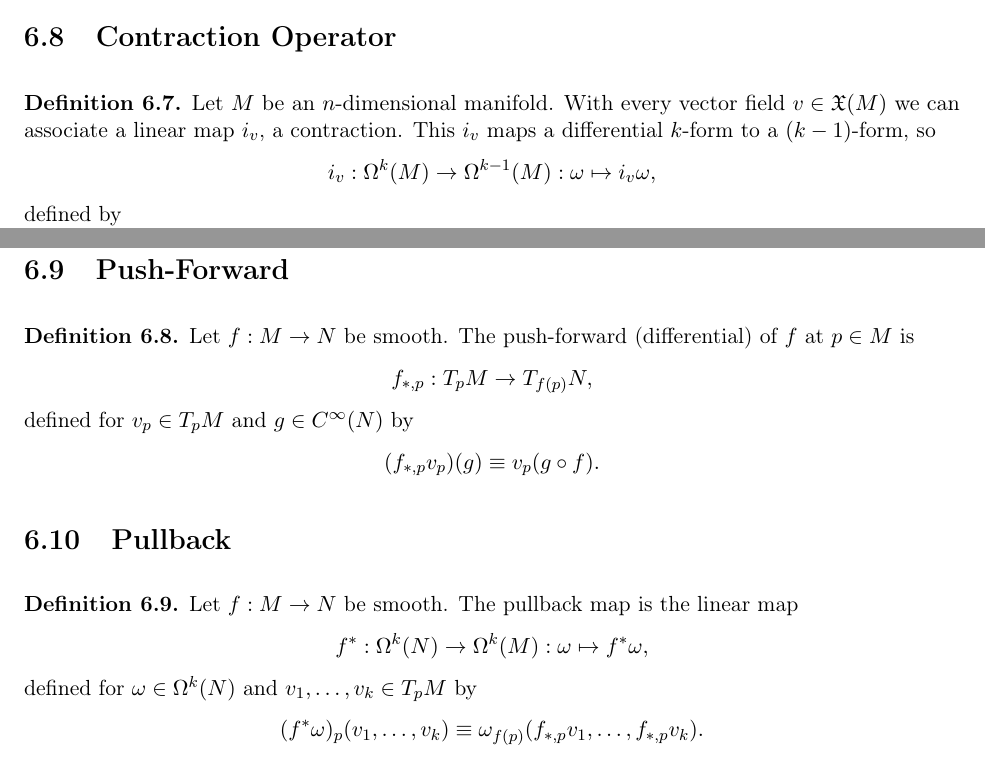
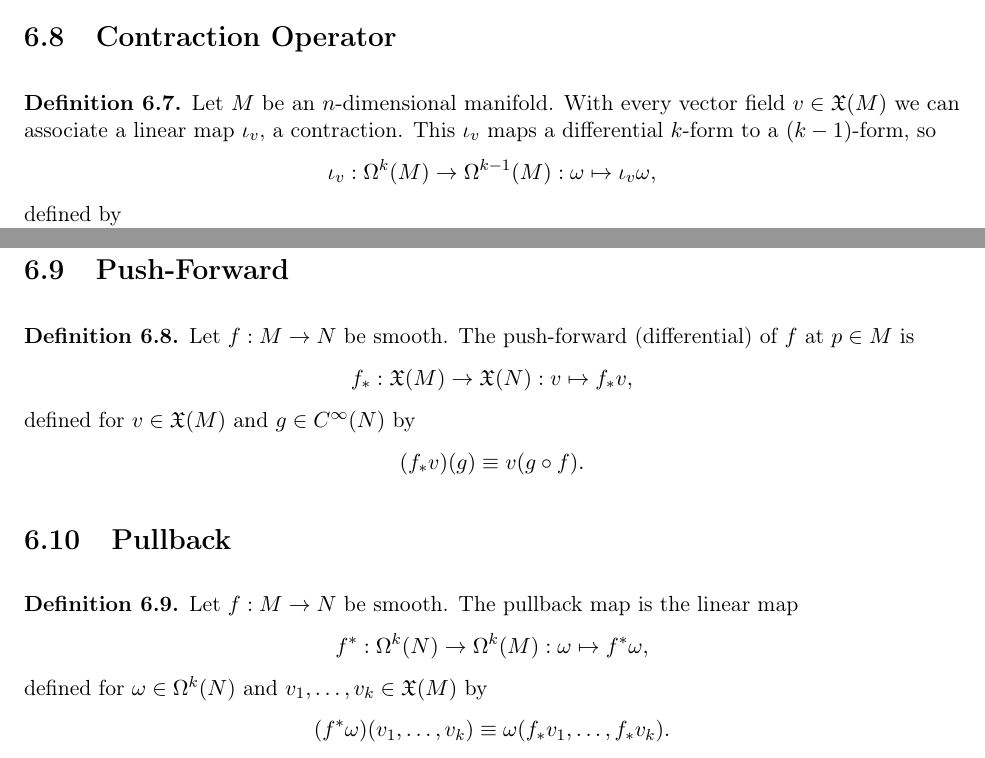
Before and after one commit to Luiser13/vector-analysis-summary, a LaTeX thesis (vector-analysis-notes.tex): two parts of page 25 of 31, joined at a grey line, cut so that both start at the same text. Compiled offline with pdfLaTeX.

Commit message:
Fixed the notation for i to \iota in push forward / pullback and put their definitions in intrinsic form

```diff
--- a/vector-analysis-notes.tex
+++ b/vector-analysis-notes.tex
@@ -1052,9 +1052,9 @@ Note that exact $\Rightarrow$ closed, but closed $\nRightarrow$ exact.
 \section{Contraction Operator}
 
 \begin{definition}
-Let $M$ be an $n$-dimensional manifold. With every vector field $v\in\mathfrak X(M)$ we can associate a linear map $i_v$, a contraction. This $i_v$ maps a differential $k$-form to a $(k-1)$-form, so
+Let $M$ be an $n$-dimensional manifold. With every vector field $v\in\mathfrak X(M)$ we can associate a linear map $\iota_v$, a contraction. This $\iota_v$ maps a differential $k$-form to a $(k-1)$-form, so
 \[
-i_v:\Omega^k(M)\to\Omega^{k-1}(M):\omega\mapsto i_v\omega,
+\iota_v:\Omega^k(M)\to\Omega^{k-1}(M):\omega\mapsto \iota_v\omega,
 \]
 defined by
 \[
@@ -1083,11 +1083,11 @@ where $\mu\in\Omega^\ell(M)$.
 \begin{definition}
 Let $f:M\to N$ be smooth. The push-forward (differential) of $f$ at $p\in M$ is
 \[
-f_{*,p}:T_pM\to T_{f(p)}N,
+f_*: \mathfrak X(M)\to \mathfrak X(N): v \mapsto f_*v,
 \]
-defined for $v_p\in T_pM$ and $g\in C^\infty(N)$ by
+defined for $v\in \mathfrak X(M)$ and $g\in C^\infty(N)$ by
 \[
-(f_{*,p}v_p)(g)\equiv v_p(g\circ f).
+(f_{*}v)(g)\equiv v(g\circ f).
 \]
 \end{definition}
 
@@ -1098,9 +1098,9 @@ Let $f:M\to N$ be smooth. The pullback map is the linear map
 \[
 f^*:\Omega^k(N)\to\Omega^k(M):\omega\mapsto f^*\omega,
 \]
-defined for $\omega\in\Omega^k(N)$ and $v_1,\dots,v_k\in T_pM$ by
+defined for $\omega\in\Omega^k(N)$ and $v_1,\dots,v_k\in \mathfrak X(M)$ by
 \[
-(f^*\omega)_p(v_1,\dots,v_k)\equiv \omega_{f(p)}(f_{*,p}v_1,\dots,f_{*,p}v_k).
+(f^*\omega)(v_1,\dots,v_k)\equiv \omega(f_{*}v_1,\dots,f_{*}v_k).
 \]
 \end{definition}
 
```
Also changed, not shown: vector-analysis-notes.tex (8 more changed lines).
